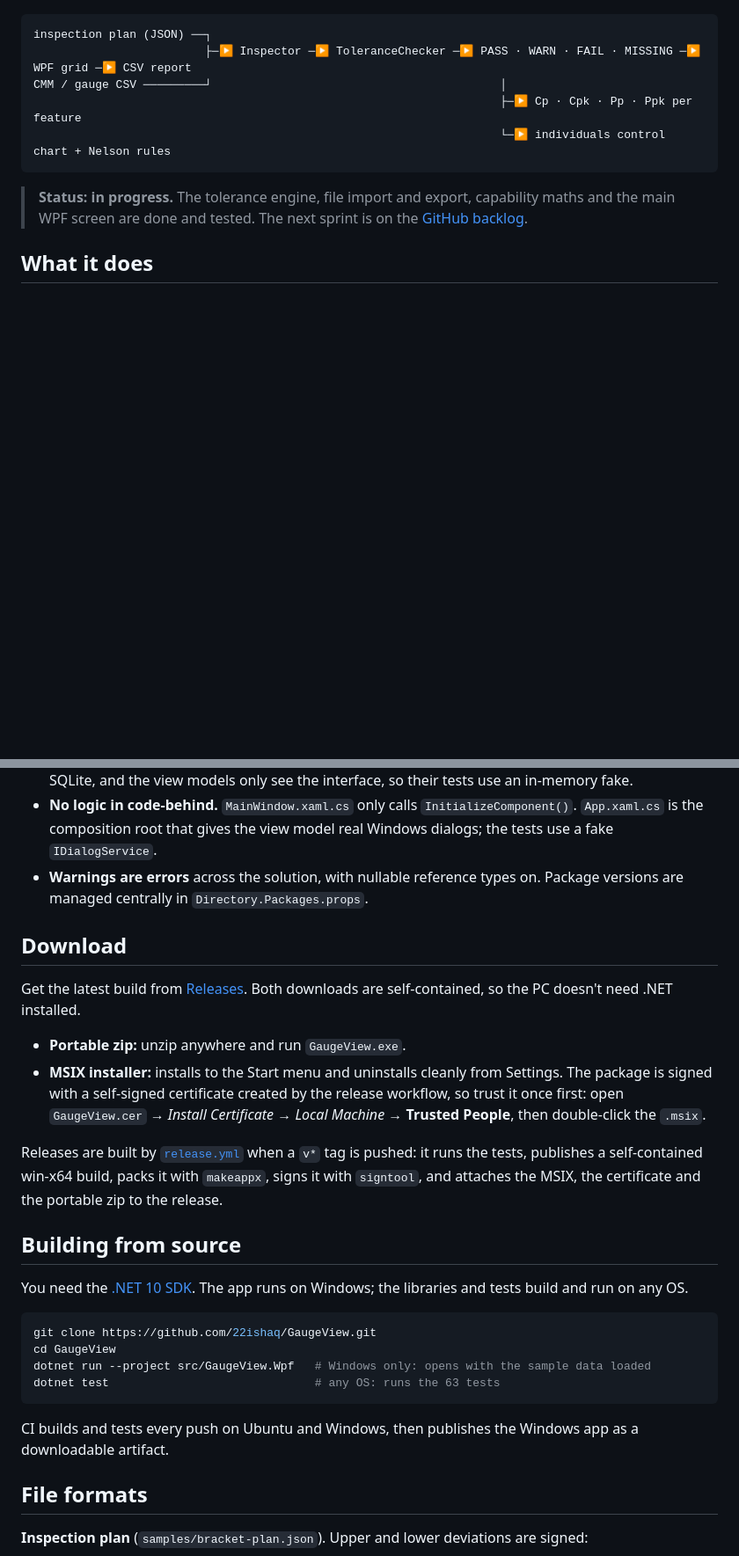
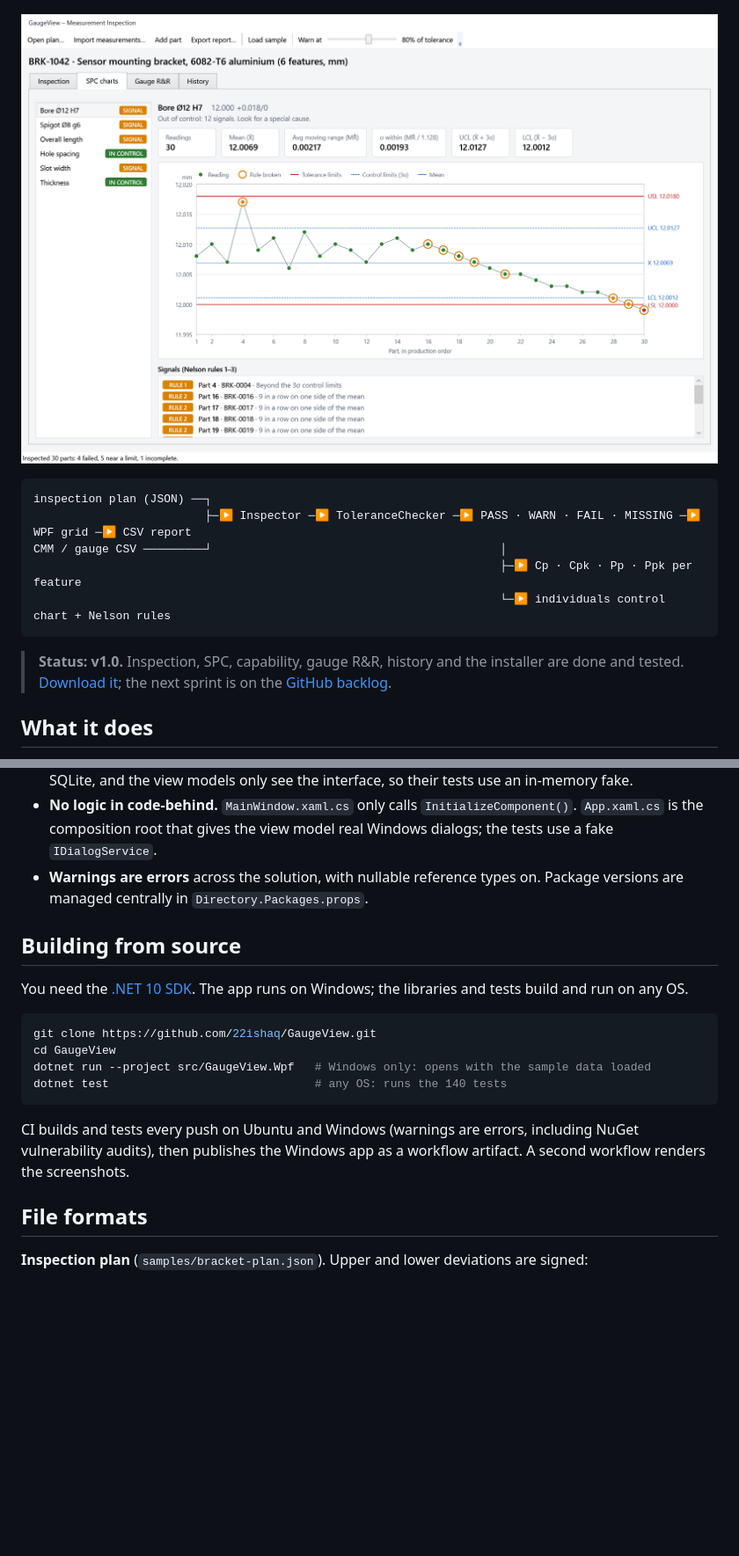
Before and after one commit to 22ishaq/GaugeView, a Markdown page: README.md, 2 parts joined by grey strips. Shown at 88% size. Drawn GitHub-style; pictures changed too: docs/screenshots/spc-chart.png (added); blank space fills up the shorter version.

````diff
--- a/README.md
+++ b/README.md
@@ -11,4 +12,6 @@ before it starts making scrap. It is a C# / .NET 10 WPF desktop app, built with
 ![License: MIT](https://img.shields.io/badge/license-MIT-green)
+
+![The SPC tab: the bore drifting towards its lower limit as the boring tool wears, flagged at part 21](docs/screenshots/spc-chart.png)
 
 ```
 inspection plan (JSON) ──┐
@@ -18,8 +21,9 @@ CMM / gauge CSV ─────────┘
                                                                     └─▶ individuals control chart + Nelson rules
 ```
 
-> **Status: in progress.** The tolerance engine, file import and export, capability maths and the main WPF
-> screen are done and tested. The next sprint is on the [GitHub backlog](https://github.com/22ishaq/GaugeView/issues).
+> **Status: v1.0.** Inspection, SPC, capability, gauge R&R, history and the installer are done and tested.
+> [Download it](https://github.com/22ishaq/GaugeView/releases/latest); the next sprint is on the
+> [GitHub backlog](https://github.com/22ishaq/GaugeView/milestone/3).
 
 ## What it does
 
@@ -135,20 +164,6 @@ tests/
 - **Warnings are errors** across the solution, with nullable reference types on. Package versions are managed
   centrally in `Directory.Packages.props`.
 
-## Download
-
-Get the latest build from [Releases](https://github.com/22ishaq/GaugeView/releases/latest). Both downloads are
-self-contained, so the PC doesn't need .NET installed.
-
-- **Portable zip:** unzip anywhere and run `GaugeView.exe`.
-- **MSIX installer:** installs to the Start menu and uninstalls cleanly from Settings. The package is signed with a
-  self-signed certificate created by the release workflow, so trust it once first: open `GaugeView.cer` →
-  *Install Certificate* → *Local Machine* → **Trusted People**, then double-click the `.msix`.
-
-Releases are built by [`release.yml`](.github/workflows/release.yml) when a `v*` tag is pushed: it runs the tests,
-publishes a self-contained win-x64 build, packs it with `makeappx`, signs it with `signtool`, and attaches the MSIX,
-the certificate and the portable zip to the release.
-
 ## Building from source
 
 You need the [.NET 10 SDK](https://dotnet.microsoft.com/download). The app runs on Windows; the libraries and
@@ -158,10 +173,11 @@ tests build and run on any OS.
 git clone https://github.com/22ishaq/GaugeView.git
 cd GaugeView
 dotnet run --project src/GaugeView.Wpf   # Windows only: opens with the sample data loaded
-dotnet test                              # any OS: runs the 63 tests
+dotnet test                              # any OS: runs the 140 tests
 ```
 
-CI builds and tests every push on Ubuntu and Windows, then publishes the Windows app as a downloadable artifact.
+CI builds and tests every push on Ubuntu and Windows (warnings are errors, including NuGet vulnerability audits),
+then publishes the Windows app as a workflow artifact. A second workflow renders the screenshots.
 
 ## File formats
 
````
Also changed, not shown: other parts of README.md (+37 -5 lines), docs/screenshots/gauge-rr.png (added), docs/screenshots/history.png (added), docs/screenshots/inspection.png (added).
